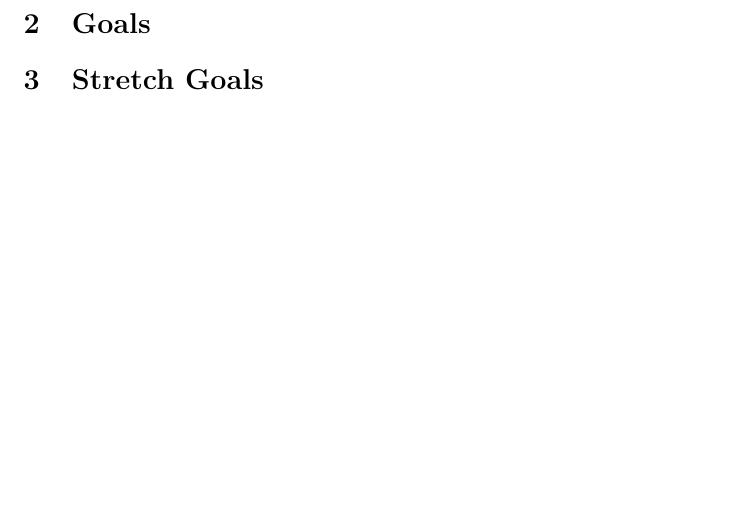
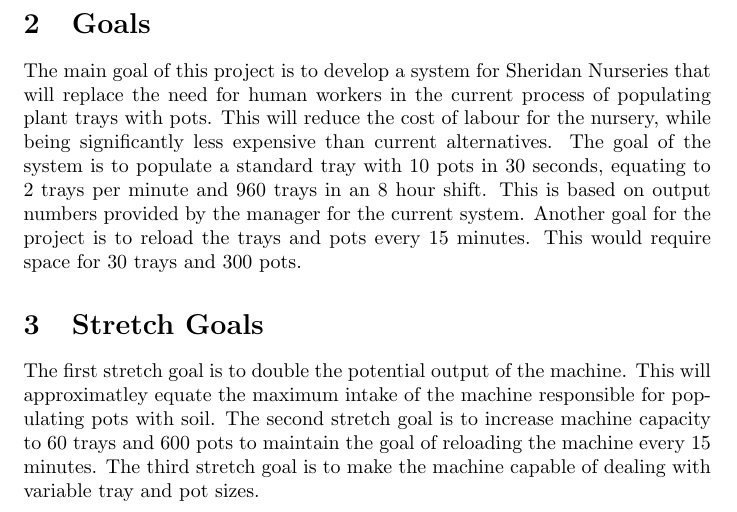
Before and after one commit to aaronbilly22/The_Nursery_Project, a LaTeX document (docs/ProblemStatementAndGoals/ProblemStatement.tex): part of page 2 of 2, cut so that both start at the same text, the shorter picture padded with empty space. The pictures show the PDF file docs/ProblemStatementAndGoals/ProblemStatement.pdf that the author committed with the source.

Commit message:
Added goals and stretch goals

```diff
--- a/docs/ProblemStatementAndGoals/ProblemStatement.tex
+++ b/docs/ProblemStatementAndGoals/ProblemStatement.tex
@@ -50,7 +50,18 @@
 \wss{Hardware and software}
 
 \section{Goals}
+\body{The main goal of this project is to develop a system for Sheridan Nurseries
+that will replace the need for human workers in the current process of populating plant trays with pots. This will reduce the cost
+of labour for the nursery, while being significantly less expensive than current alternatives. The goal of the system is to populate
+a standard tray with 10 pots in 30 seconds, equating to 2 trays per minute and 960 trays in an 8 hour shift. This is based on output
+numbers provided by the manager for the current system. Another goal for the project is to reload the trays and pots every 15 minutes.
+This would require space for 30 trays and 300 pots.
+}
 
 \section{Stretch Goals}
+\body{The first stretch goal is to double the potential output of the machine. This will approximatley equate the maximum intake of the
+machine responsible for populating pots with soil. The second stretch goal is to increase machine capacity to 60 trays and 600 pots to
+maintain the goal of reloading the machine every 15 minutes. The third stretch goal is to make the machine capable of dealing with variable
+tray and pot sizes.}
 
 \end{document}
```
Also changed, not shown: docs/ProblemStatementAndGoals/ProblemStatement.pdf.
